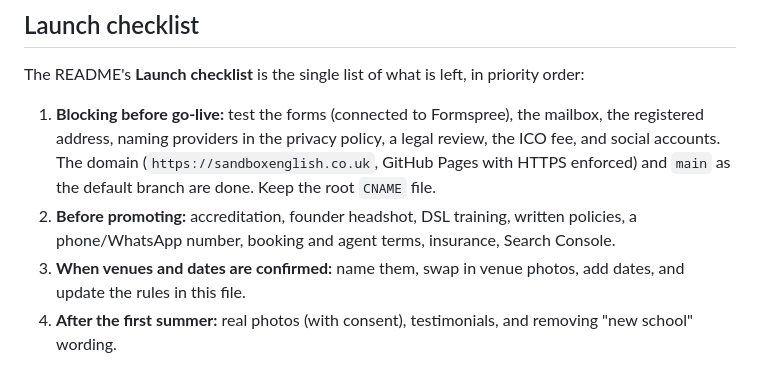
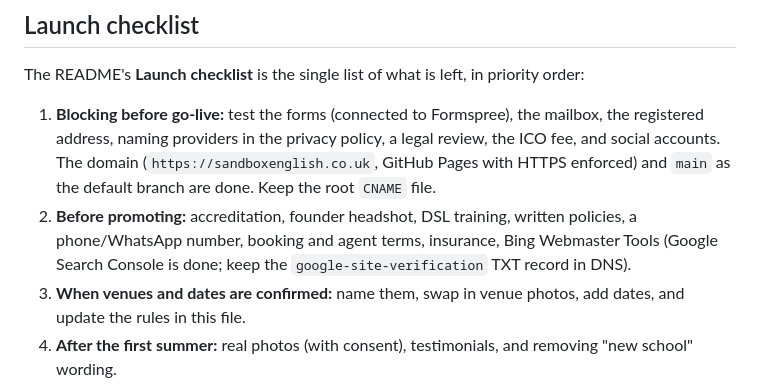
Before and after one commit to sxndyburns-netizen/Website, a Markdown page: CLAUDE.md, the part around the change. Rendered like a GitHub page.

```diff
--- a/CLAUDE.md
+++ b/CLAUDE.md
@@ -69,7 +69,7 @@ Both forms post to Formspree (`FORM_ENDPOINT` in `src/build.py`, `{{form_endpoin
 
 The README's **Launch checklist** is the single list of what is left, in priority order:
 1. **Blocking before go-live:** test the forms (connected to Formspree), the mailbox, the registered address, naming providers in the privacy policy, a legal review, the ICO fee, and social accounts. The domain (`https://sandboxenglish.co.uk`, GitHub Pages with HTTPS enforced) and `main` as the default branch are done. Keep the root `CNAME` file.
-2. **Before promoting:** accreditation, founder headshot, DSL training, written policies, a phone/WhatsApp number, booking and agent terms, insurance, Search Console.
+2. **Before promoting:** accreditation, founder headshot, DSL training, written policies, a phone/WhatsApp number, booking and agent terms, insurance, Bing Webmaster Tools (Google Search Console is done; keep the `google-site-verification` TXT record in DNS).
 3. **When venues and dates are confirmed:** name them, swap in venue photos, add dates, and update the rules in this file.
 4. **After the first summer:** real photos (with consent), testimonials, and removing "new school" wording.
 
```
Also changed, not shown: README.md (+4 -1 lines).
